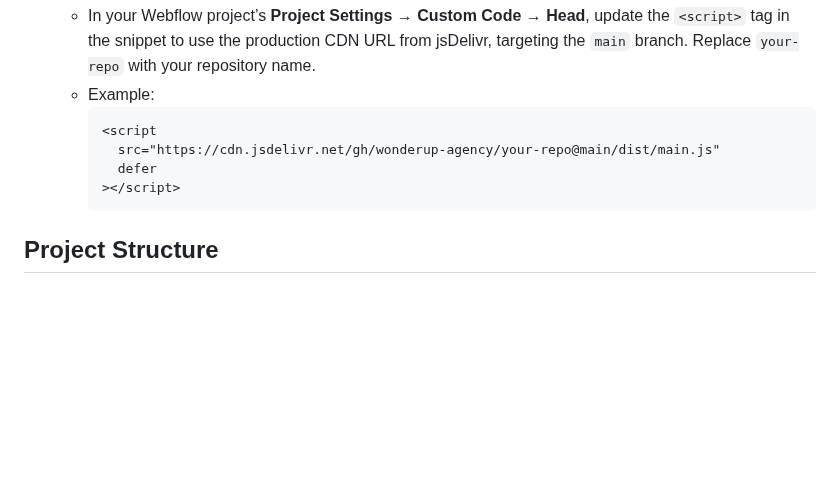
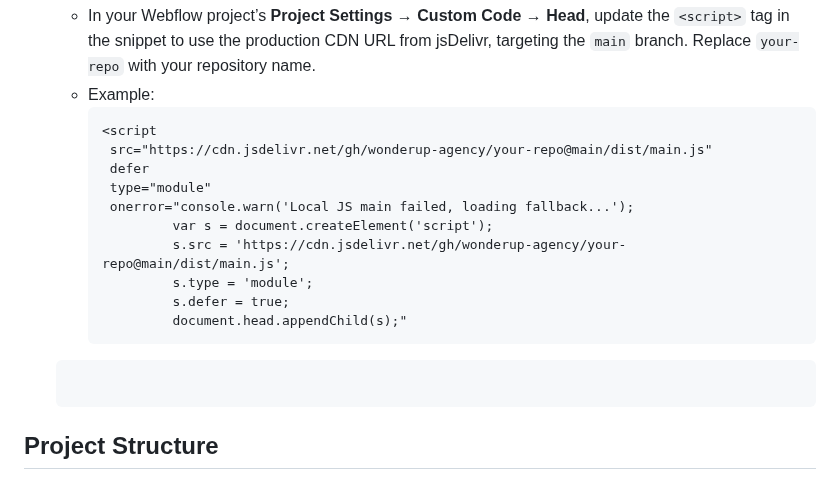
Before and after one commit to wonderup-agency/starter, a Markdown page: README.md, the part around the change. Drawn GitHub-style; blank space fills up the shorter version.

````diff
--- a/README.md
+++ b/README.md
@@ -78,9 +78,16 @@ This repository serves as a starter template for Webflow projects at Wonderup Ag
    - Example:
      ```html
      <script
-       src="https://cdn.jsdelivr.net/gh/wonderup-agency/your-repo@main/dist/main.js"
-       defer
-     ></script>
+      src="https://cdn.jsdelivr.net/gh/wonderup-agency/your-repo@main/dist/main.js"
+      defer
+      type="module"
+      onerror="console.warn('Local JS main failed, loading fallback...');
+              var s = document.createElement('script');
+              s.src = 'https://cdn.jsdelivr.net/gh/wonderup-agency/your-repo@main/dist/main.js';
+              s.type = 'module';
+              s.defer = true;
+              document.head.appendChild(s);"
+    ></script>
      ```
 
 ## Project Structure
````
